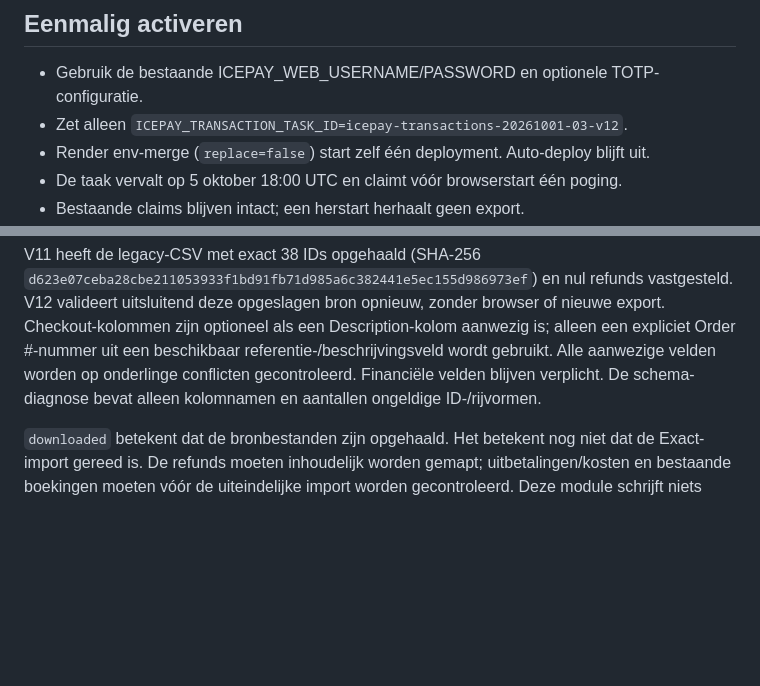
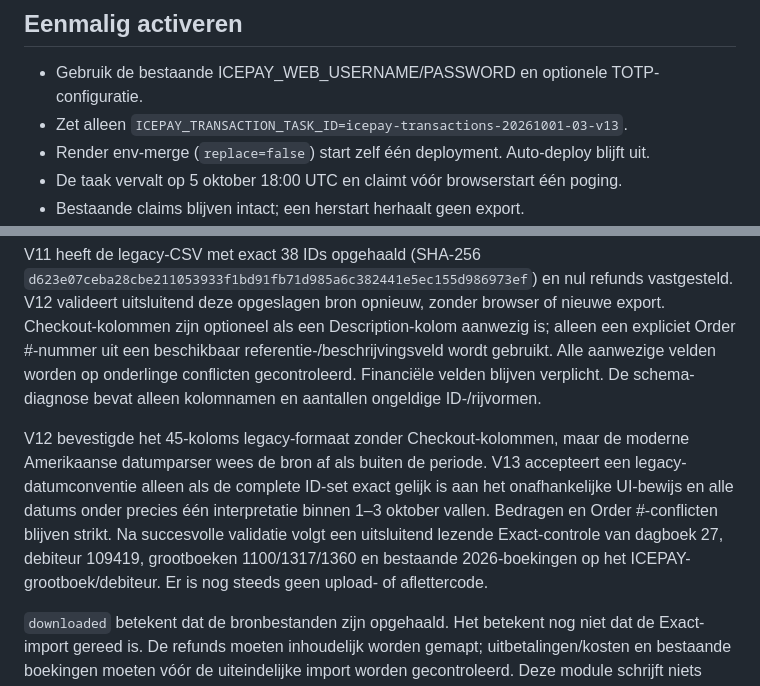
Before and after one commit to JNPDrops/jnp-matching, a Markdown page: operations/ICEPAY_TRANSACTIONS.md, 2 parts joined by grey strips. Rendered like a GitHub page; blank space fills up the shorter version.

Commit message:
Verify legacy dates against the independent period proof and read Exact duplicates

```diff
--- a/operations/ICEPAY_TRANSACTIONS.md
+++ b/operations/ICEPAY_TRANSACTIONS.md
@@ -30,7 +30,7 @@ en kolomnamen. Fouten kunnen begrensde formuliermetadata tonen onder
 ## Eenmalig activeren
 
 - Gebruik de bestaande ICEPAY_WEB_USERNAME/PASSWORD en optionele TOTP-configuratie.
-- Zet alleen `ICEPAY_TRANSACTION_TASK_ID=icepay-transactions-20261001-03-v12`.
+- Zet alleen `ICEPAY_TRANSACTION_TASK_ID=icepay-transactions-20261001-03-v13`.
 - Render env-merge (`replace=false`) start zelf één deployment. Auto-deploy blijft uit.
 - De taak vervalt op 5 oktober 18:00 UTC en claimt vóór browserstart één poging.
 - Bestaande claims blijven intact; een herstart herhaalt geen export.
@@ -115,6 +115,15 @@ beschikbaar referentie-/beschrijvingsveld wordt gebruikt. Alle aanwezige velden
 worden op onderlinge conflicten gecontroleerd. Financiële velden blijven verplicht.
 De schema-diagnose bevat alleen kolomnamen en aantallen ongeldige ID-/rijvormen.
 
+V12 bevestigde het 45-koloms legacy-formaat zonder Checkout-kolommen, maar de
+moderne Amerikaanse datumparser wees de bron af als buiten de periode. V13
+accepteert een legacy-datumconventie alleen als de complete ID-set exact gelijk
+is aan het onafhankelijke UI-bewijs en alle datums onder precies één interpretatie
+binnen 1–3 oktober vallen. Bedragen en Order #-conflicten blijven strikt.
+Na succesvolle validatie volgt een uitsluitend lezende Exact-controle van dagboek
+27, debiteur 109419, grootboeken 1100/1317/1360 en bestaande 2026-boekingen op
+het ICEPAY-grootboek/debiteur. Er is nog steeds geen upload- of aflettercode.
+
 `downloaded` betekent dat de bronbestanden zijn opgehaald. Het betekent nog niet
 dat de Exact-import gereed is. De refunds moeten inhoudelijk worden gemapt;
 uitbetalingen/kosten en bestaande boekingen moeten vóór de uiteindelijke import
```
